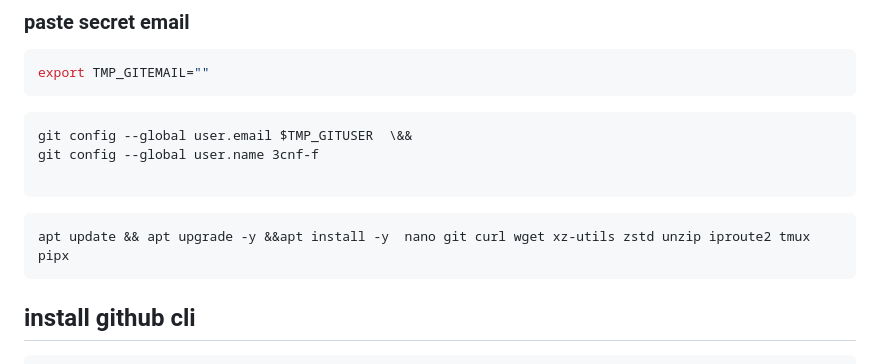
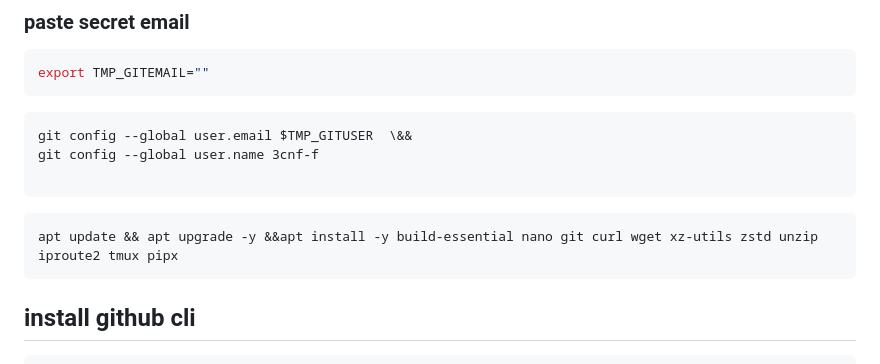
Before and after one commit to 3cnf-f/tmp_nvim, a Markdown page: README.md, the part around the change. Drawn GitHub-style.

Commit message:
Add build-essential to installation command in README

````diff
--- a/README.md
+++ b/README.md
@@ -30,7 +30,7 @@ git config --global user.name 3cnf-f
 ```
 
 ```bash
-apt update && apt upgrade -y &&apt install -y  nano git curl wget xz-utils zstd unzip iproute2 tmux pipx
+apt update && apt upgrade -y &&apt install -y build-essential nano git curl wget xz-utils zstd unzip iproute2 tmux pipx
 ```
 
 ## install github cli
````
